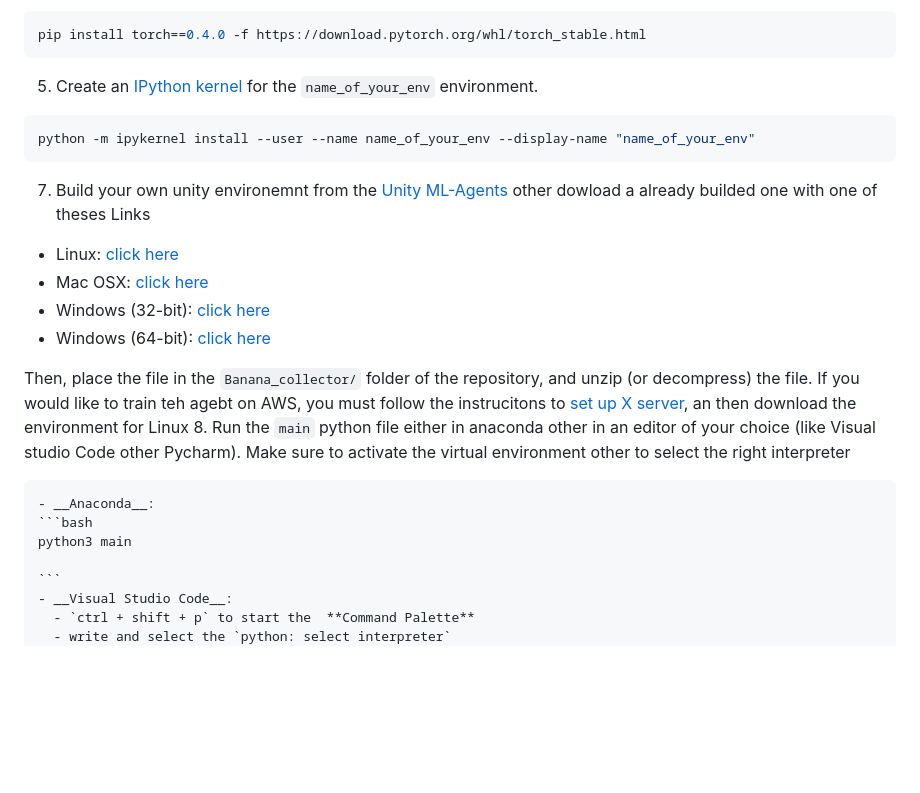
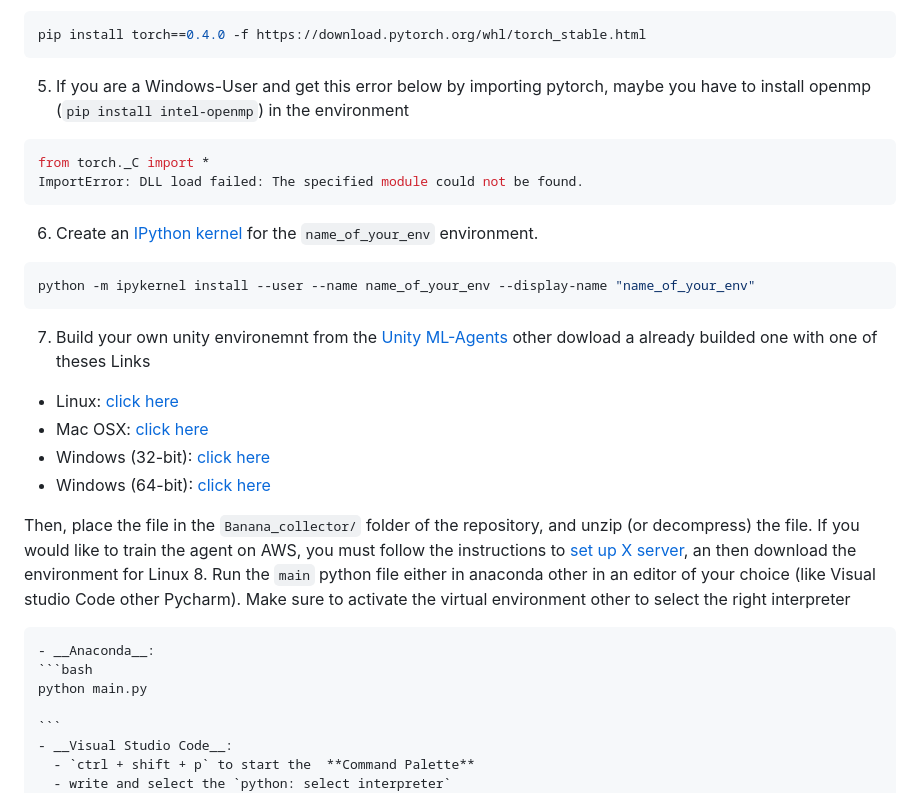
Before and after one commit to FFOGAING/DeepReinforcementLearningProjects, a Markdown page: Banana_collector/README.md, the part around the change printed below. Rendered like a GitHub page; blank space fills up the shorter version.

````diff
--- a/Banana_collector/README.md
+++ b/Banana_collector/README.md
@@ -47,8 +47,12 @@ pip install .
 ```bash
 pip install torch==0.4.0 -f https://download.pytorch.org/whl/torch_stable.html
 ```
-
-5. Create an [IPython kernel](http://ipython.readthedocs.io/en/stable/install/kernel_install.html) for the `name_of_your_env` environment.
+5. If you are a Windows-User and  get this error below by importing pytorch, maybe you have to install openmp (`pip install intel-openmp`) in the environment
+```bash
+from torch._C import *
+ImportError: DLL load failed: The specified module could not be found.
+```
+6. Create an [IPython kernel](http://ipython.readthedocs.io/en/stable/install/kernel_install.html) for the `name_of_your_env` environment.
 ```bash
 python -m ipykernel install --user --name name_of_your_env --display-name "name_of_your_env"
 ```
@@ -59,12 +63,12 @@ python -m ipykernel install --user --name name_of_your_env --display-name "name_
 - Windows (64-bit): [click here](https://s3-us-west-1.amazonaws.com/udacity-drlnd/P1/Banana/VisualBanana_Windows_x86_64.zip)
 
  Then, place the file in the `Banana_collector/` folder of the repository, and unzip (or decompress) the file.
- If you would like to train teh agebt on AWS, you must follow the instrucitons to [set up X server](https://github.com/Unity-Technologies/ml-agents/blob/main/docs/Training-on-Amazon-Web-Service.md), an then download the environment for Linux
+ If you would like to train the agent on AWS, you must follow the instructions to [set up X server](https://github.com/Unity-Technologies/ml-agents/blob/main/docs/Training-on-Amazon-Web-Service.md), an then download the environment for Linux
 8. Run the `main` python file either in anaconda other in an editor of your choice (like Visual studio Code other Pycharm). Make sure to activate the virtual environment other to select the right interpreter
 
 	- __Anaconda__:
 	```bash
-	python3 main
+	python main.py
 
 	```
 	- __Visual Studio Code__:
````
Also changed, not shown: other parts of Banana_collector/README.md (+4 -1 lines), Banana_collector/image/Result.png (added), Banana_collector/image/Result_2.png (added), 4 other files.
